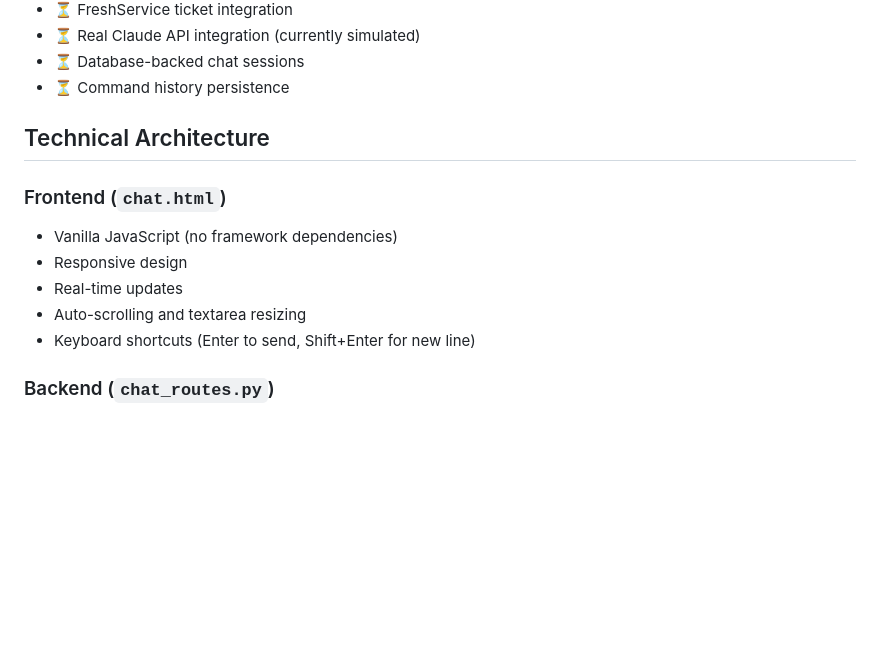
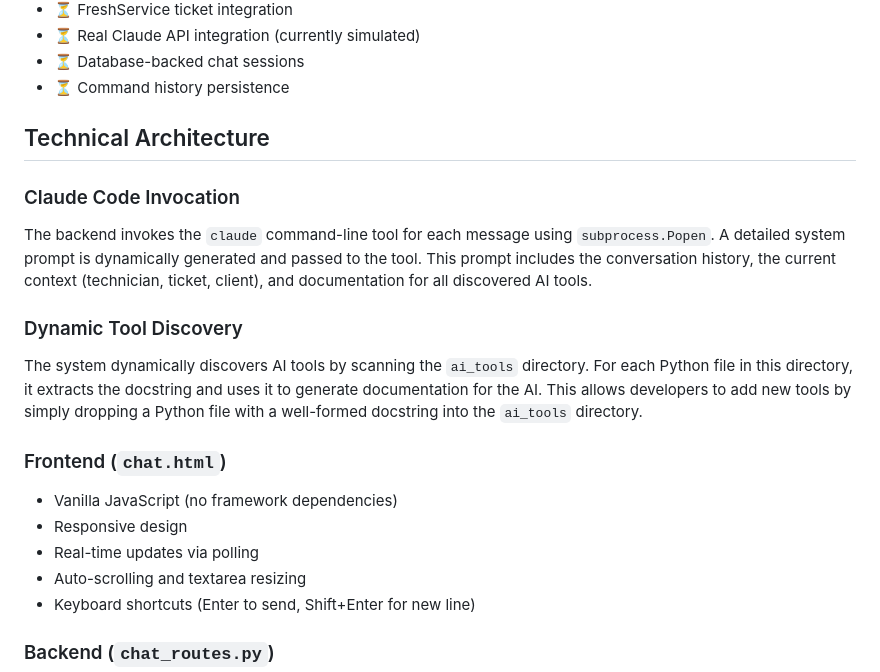
Before and after one commit to skelhammer/hivematrix-brainhair, a Markdown page: CHAT_SYSTEM.md, the part around one of its changes. Drawn GitHub-style; blank space fills up the shorter version.

```diff
--- a/CHAT_SYSTEM.md
+++ b/CHAT_SYSTEM.md
@@ -242,10 +248,16 @@ Claude: Acme Corp has 47 devices:
 
 ## Technical Architecture
 
+### Claude Code Invocation
+The backend invokes the `claude` command-line tool for each message using `subprocess.Popen`. A detailed system prompt is dynamically generated and passed to the tool. This prompt includes the conversation history, the current context (technician, ticket, client), and documentation for all discovered AI tools.
+
+### Dynamic Tool Discovery
+The system dynamically discovers AI tools by scanning the `ai_tools` directory. For each Python file in this directory, it extracts the docstring and uses it to generate documentation for the AI. This allows developers to add new tools by simply dropping a Python file with a well-formed docstring into the `ai_tools` directory.
+
 ### Frontend (`chat.html`)
 - Vanilla JavaScript (no framework dependencies)
 - Responsive design
-- Real-time updates
+- Real-time updates via polling
 - Auto-scrolling and textarea resizing
 - Keyboard shortcuts (Enter to send, Shift+Enter for new line)
 
```
Also changed, not shown: other parts of CHAT_SYSTEM.md (+31 -25 lines), TODO.md (+3 -3 lines).
